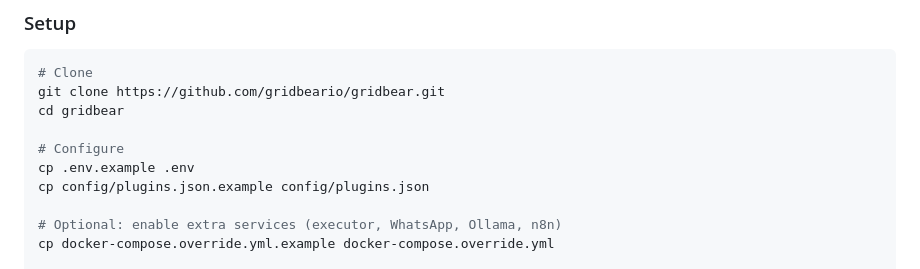
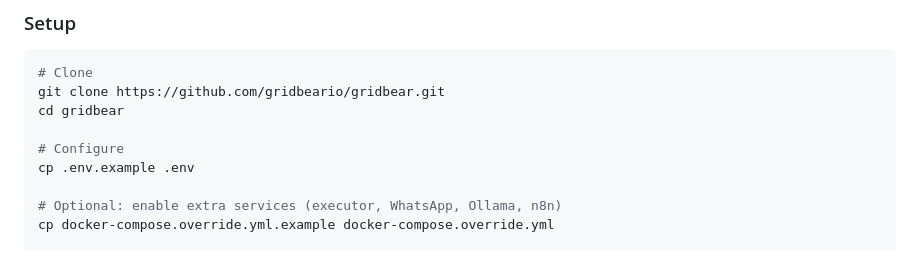
Before and after one commit to grazrib/gridbear, a Markdown page: README.md, the part around the change. GitHub-like rendering.

Commit message:
[FIX] docs: remove obsolete plugins.json.example reference
Plugin config migrated to PostgreSQL — plugins.json no longer needed.
Fixes #35

```diff
--- a/README.md
+++ b/README.md
@@ -77,7 +77,6 @@ cd gridbear
 
 # Configure
 cp .env.example .env
-cp config/plugins.json.example config/plugins.json
 
 # Optional: enable extra services (executor, WhatsApp, Ollama, n8n)
 cp docker-compose.override.yml.example docker-compose.override.yml
```
Also changed, not shown: CONTRIBUTING.md (+0 -1 lines).
